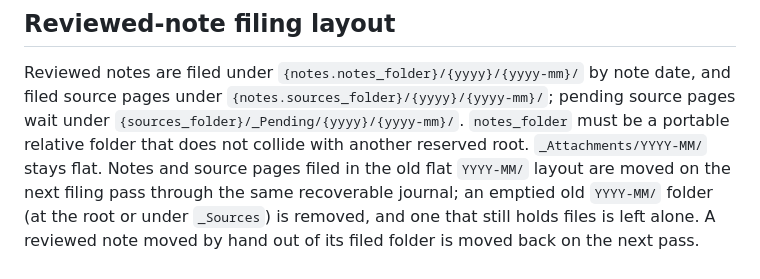
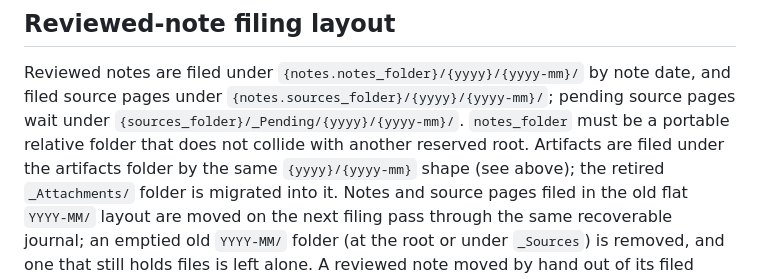
Before and after one commit to sentania-labs/coppermind, a Markdown page: docs/data-and-settings.md, the part around the change. Drawn GitHub-style.

Commit message:
no-mistakes(document): Fix stale _Attachments flat-layout claims in docs

```diff
--- a/docs/data-and-settings.md
+++ b/docs/data-and-settings.md
@@ -226,7 +226,9 @@ Reviewed notes are filed under `{notes.notes_folder}/{yyyy}/{yyyy-mm}/` by note
 date, and filed source pages under `{notes.sources_folder}/{yyyy}/{yyyy-mm}/`;
 pending source pages wait under `{sources_folder}/_Pending/{yyyy}/{yyyy-mm}/`.
 `notes_folder` must be a portable relative folder that does not collide with
-another reserved root. `_Attachments/YYYY-MM/` stays flat. Notes and source
+another reserved root. Artifacts are filed under the artifacts folder by the
+same `{yyyy}/{yyyy-mm}` shape (see above); the retired `_Attachments/` folder is
+migrated into it. Notes and source
 pages filed in the old flat `YYYY-MM/` layout are moved on the next filing pass
 through the same recoverable journal; an emptied old `YYYY-MM/` folder (at the
 root or under `_Sources`) is removed, and one that still holds files is left
```
Also changed, not shown: docs/decisions/002-review-and-organization.md (+2 -1 lines).
